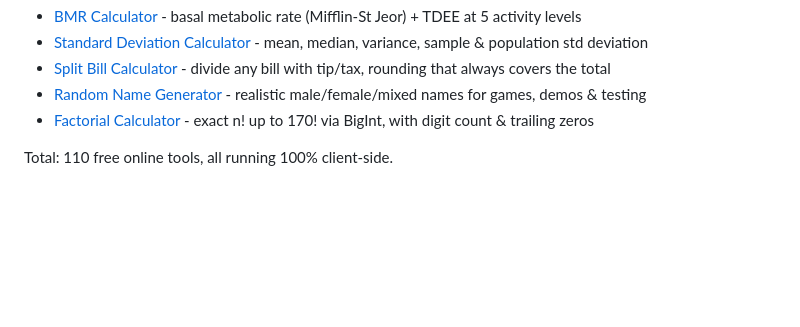
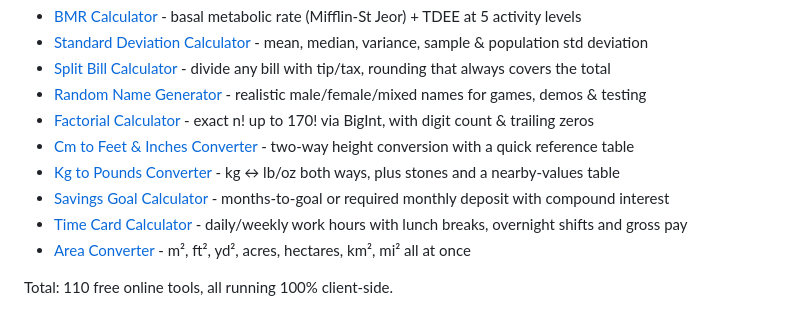
Before and after one commit to maniu2475-glitch/tools-en, a Markdown page: README.md, the part around the change. Rendered like a GitHub page; blank space fills up the shorter version.

Commit message:
README: list batch 9 tools with links

```diff
--- a/README.md
+++ b/README.md
@@ -88,5 +88,10 @@ Newly added tools (2026-10-25, 8th batch):
 - [Split Bill Calculator](https://maniu2475-glitch.github.io/tools-en/split-bill-calculator.html) - divide any bill with tip/tax, rounding that always covers the total
 - [Random Name Generator](https://maniu2475-glitch.github.io/tools-en/random-name-generator.html) - realistic male/female/mixed names for games, demos & testing
 - [Factorial Calculator](https://maniu2475-glitch.github.io/tools-en/factorial-calculator.html) - exact n! up to 170! via BigInt, with digit count & trailing zeros
+- [Cm to Feet & Inches Converter](https://maniu2475-glitch.github.io/tools-en/cm-to-feet.html) - two-way height conversion with a quick reference table
+- [Kg to Pounds Converter](https://maniu2475-glitch.github.io/tools-en/kg-to-lbs.html) - kg ↔ lb/oz both ways, plus stones and a nearby-values table
+- [Savings Goal Calculator](https://maniu2475-glitch.github.io/tools-en/savings-calculator.html) - months-to-goal or required monthly deposit with compound interest
+- [Time Card Calculator](https://maniu2475-glitch.github.io/tools-en/time-card-calculator.html) - daily/weekly work hours with lunch breaks, overnight shifts and gross pay
+- [Area Converter](https://maniu2475-glitch.github.io/tools-en/area-converter.html) - m², ft², yd², acres, hectares, km², mi² all at once
 
 Total: 110 free online tools, all running 100% client-side.
```
